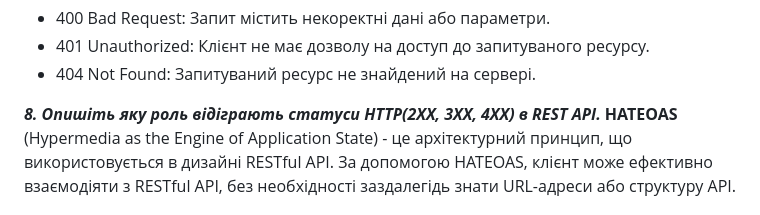
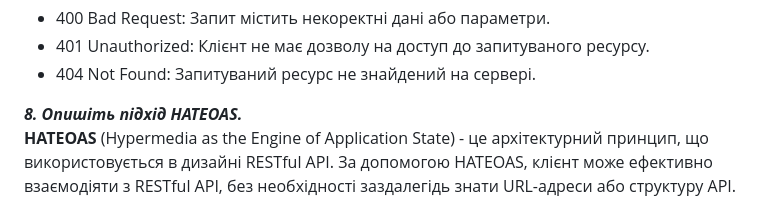
Before and after one commit to julikss/node.js-lab4, a Markdown page: README.md, the part around the change. Rendered like a GitHub page.

```diff
--- a/README.md
+++ b/README.md
@@ -84,7 +84,8 @@ GET /students/{student_id}/subjects?year=2023
 - 401 Unauthorized: Клієнт не має дозволу на доступ до запитуваного ресурсу.
 - 404 Not Found: Запитуваний ресурс не знайдений на сервері.
 
-**_8. Опишіть яку роль відіграють статуси HTTP(2XX, 3XX, 4XX) в REST API._**
+**_8. Опишіть підхід HATEOAS._**
+<br/>
 **HATEOAS** (Hypermedia as the Engine of Application State) - це архітектурний принцип, що використовується в дизайні RESTful API. За допомогою HATEOAS, клієнт може ефективно взаємодіяти з RESTful API, без необхідності заздалегідь знати URL-адреси або структуру API.
 
 *Основні принципи HATEOAS:*
```
